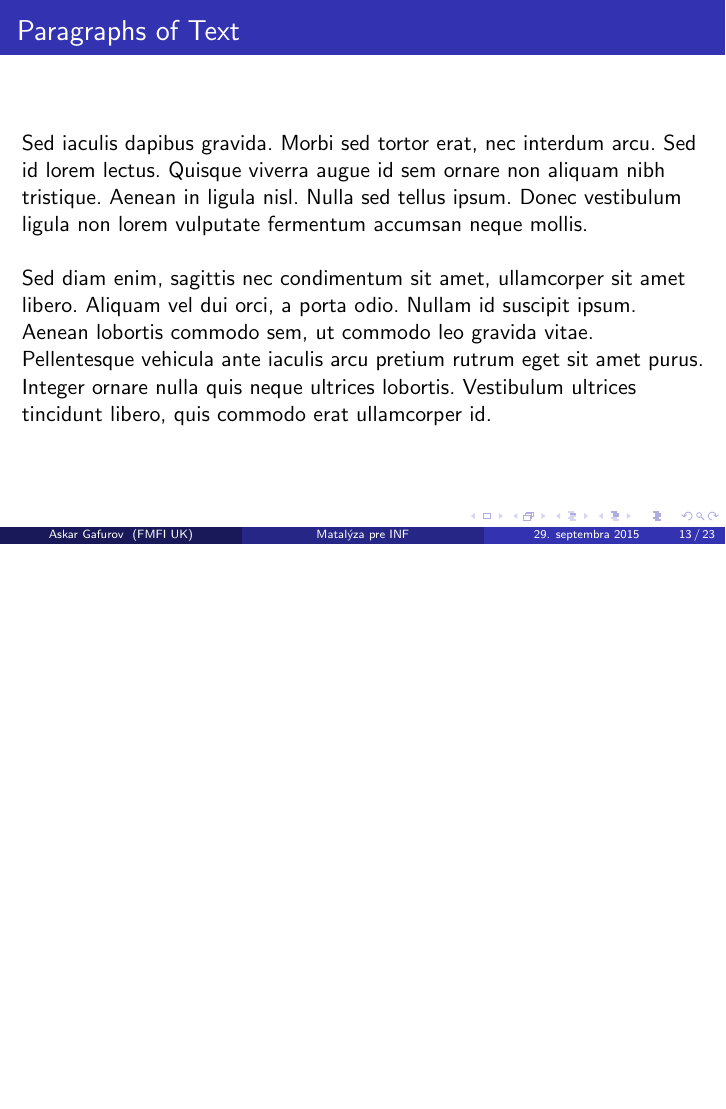
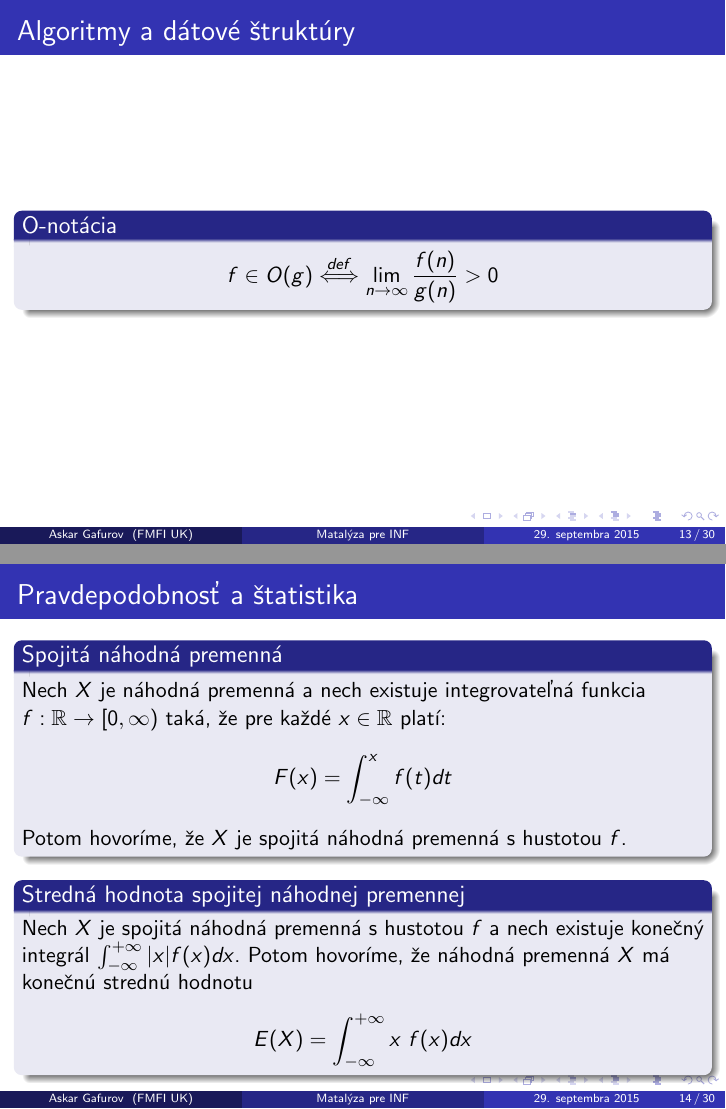
Before and after one commit to japdlsd/calculus_for_cs, LaTeX slides (presentation/main.tex): page 14 of 24 before the commit and pages 14 and 16 of 33 after it, the two joined at a grey line, the shorter picture padded with empty space. Compiled offline with pdfLaTeX.

Commit message:
Added a couple of example courses

```diff
--- a/presentation/main.tex
+++ b/presentation/main.tex
@@ -238,30 +208,43 @@ $$e = \left(1 + \dfrac{1}{\infty}\right)^{\infty}$$
 \end{center}
 \end{frame}
 
-% Uz v druhom rocniku (vlastne uz v letnom semestri prveho)
-% na vas spadne kopa predmetov, kde budete aplikovat teoreticke,
-% ale aj prakticke vedomosti z matematickej analyzy!
-%
-% Teraz sa vas pokusim v tom presvedcit.
-%
-% Budem to robit velmi jednoducho: ukazem vam, ako vyzeraju skripta z
-% predmetov z vyssich rocnikov.
-%
-% Zakazdym vam poviem, ktore pojmy vam vysvetli pan docent Kubacek a kedy.
-%
-% # Predmety
-%
-
+\section{Predmety}
 % ## UKTG !!
 
-% ## ADS, TEA, ...
-%
-% O-notacia (staci ukazat definiciu asi)
-%
-% ## PaS
-%
-% najprv definicia spojitej nahodnej premennej (that will beat shit out of them!)
-%
-% definicia gaussovskeho rozdelenia (pripadne nieco podobne), vypocet
-% strednej hodnoty gaussovskeho ci exponencialneho rozdelenia
-%
+\subsection{Efektívne algoritmy}
+
+\begin{frame}
+\frametitle{Algoritmy a dátové štruktúry}
+\begin{block}{O-notácia}
+$$f \in O(g) \overset{def}{\Longleftrightarrow} \lim_{n\to\infty} \dfrac{f(n)}{g(n)} > 0$$
+\end{block}
+\end{frame}
+
+\subsection{Pravdepodobnosť a štatistika}
+\begin{frame}
+\frametitle{Pravdepodobnosť a štatistika}
+\pause
+\begin{block}{Spojitá náhodná premenná}
+Nech $X$ je náhodná premenná a nech existuje integrovateľná funkcia $f: \mathbb{R} \rightarrow [0, \infty)$ taká, že pre každé $x \in \mathbb{R}$ platí:
+$$F(x) = \int_{-\infty}^{x} f(t) dt$$
+Potom hovoríme, že $X$ je spojitá náhodná premenná s  hustotou $f$.
+\end{block}
+
+\begin{block}{Stredná hodnota spojitej náhodnej premennej}
+Nech $X$ je spojitá náhodná premenná s hustotou $f$ a nech
+existuje konečný integrál $\int_{-\infty}^{+\infty}|x| f(x) dx$.
+Potom hovoríme, že náhodná premenná $X$ má konečnú strednú hodnotu
+$$E(X) = \int_{-\infty}^{+\infty} x~f(x) dx $$
+\end{block}
+\end{frame}
+
+\begin{frame}
+\frametitle{Pravdepodobnosť a štatistika}
+\begin{block}{Integrálna Moivre-Laplaceova veta}
+Nech $p \in (0, 1)$ a nech $X_1$, $X_2$, \ldots sú náhodné premenné,
+$X_n \sim Bin(n, p)$ pre každé $n \in \mathbb{N}$. Nech $x \in \mathbb{R}$.
+Potom
+\pause
+$$\lim_{n\to\infty}P \left[ \dfrac{X_n - np}{\sqrt{np(1-p)}} < x \right] = \int_{-\infty}^{x} e^{-t^2} dt$$
+\end{block}
+\end{frame}
```
Also changed, not shown: presentation/main.tex (66 more changed lines), 1 other file.
